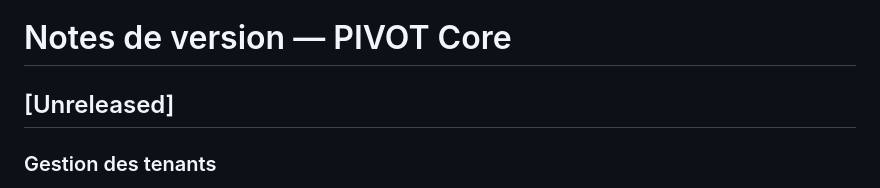
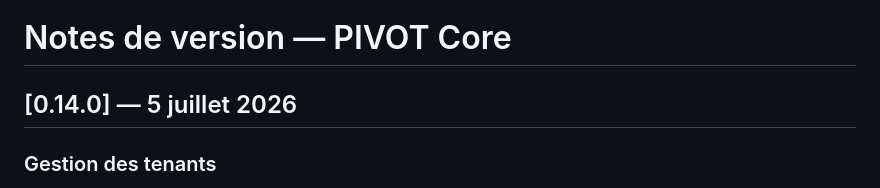
Before and after one commit to PIVOT-PLATFORM/pivot-core, a Markdown page: PATCH_NOTES.md, the part around the change. Rendered like a GitHub page.

```diff
--- a/PATCH_NOTES.md
+++ b/PATCH_NOTES.md
@@ -1,6 +1,6 @@
 # Notes de version — PIVOT Core
 
-## [Unreleased]
+## [0.14.0] — 5 juillet 2026
 
 ### Gestion des tenants
 
```
Also changed, not shown: CHANGELOG.md (+7 -0 lines).
